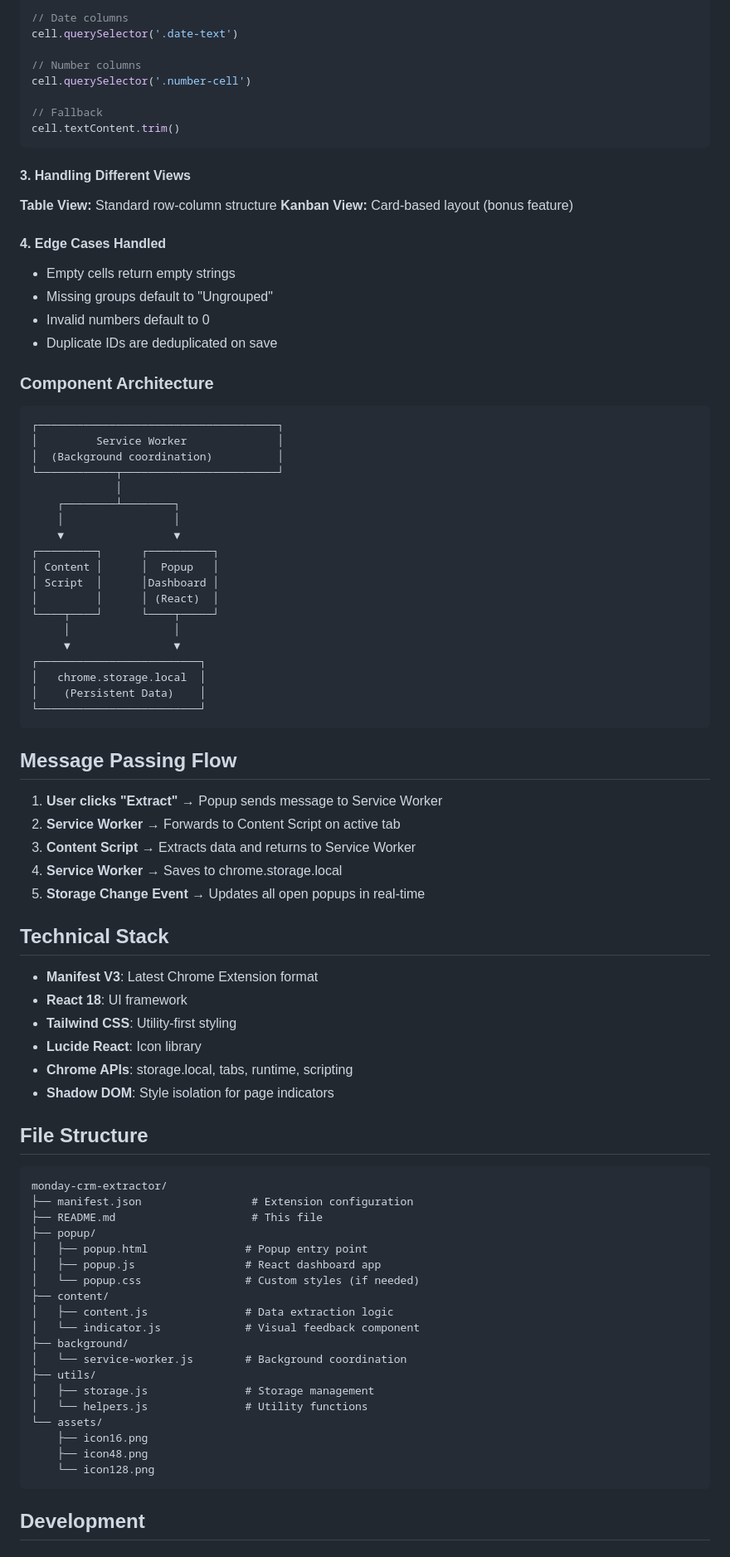
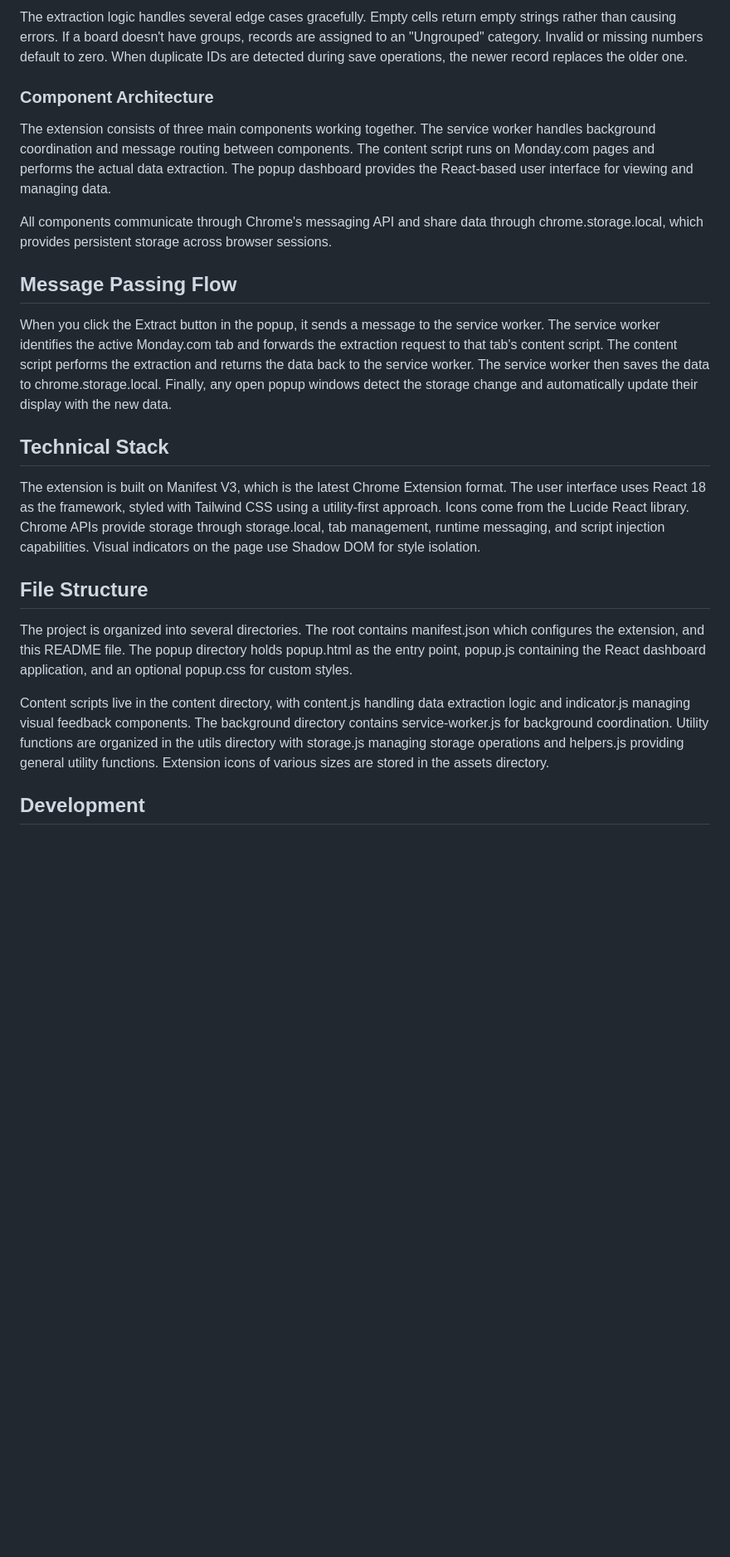
Before and after one commit to Crakethecodee/monday-crm-extractor, a Markdown page: README.md, the part around one of its changes. Shown at 83% size. Rendered like a GitHub page; blank space fills up the shorter version.

````diff
--- a/README.md
+++ b/README.md
@@ -161,89 +83,25 @@ cell.querySelector('.person-picker')
 
-// Date columns
-cell.querySelector('.date-text')
-
-// Number columns
-cell.querySelector('.number-cell')
-
-// Fallback
-cell.textContent.trim()
-```
-
-#### 3. Handling Different Views
-
-**Table View:** Standard row-column structure
-**Kanban View:** Card-based layout (bonus feature)
-
-#### 4. Edge Cases Handled
-- Empty cells return empty strings
-- Missing groups default to "Ungrouped"
-- Invalid numbers default to 0
-- Duplicate IDs are deduplicated on save
+The extraction logic handles several edge cases gracefully. Empty cells return empty strings rather than causing errors. If a board doesn't have groups, records are assigned to an "Ungrouped" category. Invalid or missing numbers default to zero. When duplicate IDs are detected during save operations, the newer record replaces the older one.
 
 ### Component Architecture
 
-```
-┌─────────────────────────────────────┐
-│         Service Worker              │
-│  (Background coordination)          │
-└────────────┬────────────────────────┘
-             │
-    ┌────────┴────────┐
-    │                 │
-    ▼                 ▼
-┌─────────┐      ┌──────────┐
-│ Content │      │  Popup   │
-│ Script  │      │Dashboard │
-│         │      │ (React)  │
-└────┬────┘      └────┬─────┘
-     │                │
-     ▼                ▼
-┌─────────────────────────┐
-│   chrome.storage.local  │
-│    (Persistent Data)    │
-└─────────────────────────┘
-```
+The extension consists of three main components working together. The service worker handles background coordination and message routing between components. The content script runs on Monday.com pages and performs the actual data extraction. The popup dashboard provides the React-based user interface for viewing and managing data.
+
+All components communicate through Chrome's messaging API and share data through chrome.storage.local, which provides persistent storage across browser sessions.
 
 ## Message Passing Flow
 
-1. **User clicks "Extract"** → Popup sends message to Service Worker
-2. **Service Worker** → Forwards to Content Script on active tab
-3. **Content Script** → Extracts data and returns to Service Worker
-4. **Service Worker** → Saves to chrome.storage.local
-5. **Storage Change Event** → Updates all open popups in real-time
+When you click the Extract button in the popup, it sends a message to the service worker. The service worker identifies the active Monday.com tab and forwards the extraction request to that tab's content script. The content script performs the extraction and returns the data back to the service worker. The service worker then saves the data to chrome.storage.local. Finally, any open popup windows detect the storage change and automatically update their display with the new data.
 
 ## Technical Stack
 
-- **Manifest V3**: Latest Chrome Extension format
-- **React 18**: UI framework
-- **Tailwind CSS**: Utility-first styling
-- **Lucide React**: Icon library
-- **Chrome APIs**: storage.local, tabs, runtime, scripting
-- **Shadow DOM**: Style isolation for page indicators
+The extension is built on Manifest V3, which is the latest Chrome Extension format. The user interface uses React 18 as the framework, styled with Tailwind CSS using a utility-first approach. Icons come from the Lucide React library. Chrome APIs provide storage through storage.local, tab management, runtime messaging, and script injection capabilities. Visual indicators on the page use Shadow DOM for style isolation.
 
 ## File Structure
 
-```
-monday-crm-extractor/
-├── manifest.json                 # Extension configuration
-├── README.md                     # This file
-├── popup/
-│   ├── popup.html               # Popup entry point
-│   ├── popup.js                 # React dashboard app
-│   └── popup.css                # Custom styles (if needed)
-├── content/
-│   ├── content.js               # Data extraction logic
-│   └── indicator.js             # Visual feedback component
-├── background/
-│   └── service-worker.js        # Background coordination
-├── utils/
-│   ├── storage.js               # Storage management
-│   └── helpers.js               # Utility functions
-└── assets/
-    ├── icon16.png
-    ├── icon48.png
-    └── icon128.png
-```
+The project is organized into several directories. The root contains manifest.json which configures the extension, and this README file. The popup directory holds popup.html as the entry point, popup.js containing the React dashboard application, and an optional popup.css for custom styles.
+
+Content scripts live in the content directory, with content.js handling data extraction logic and indicator.js managing visual feedback components. The background directory contains service-worker.js for background coordination. Utility functions are organized in the utils directory with storage.js managing storage operations and helpers.js providing general utility functions. Extension icons of various sizes are stored in the assets directory.
 
 ## Development
 
````
Also changed, not shown: other parts of README.md (+53 -166 lines).
